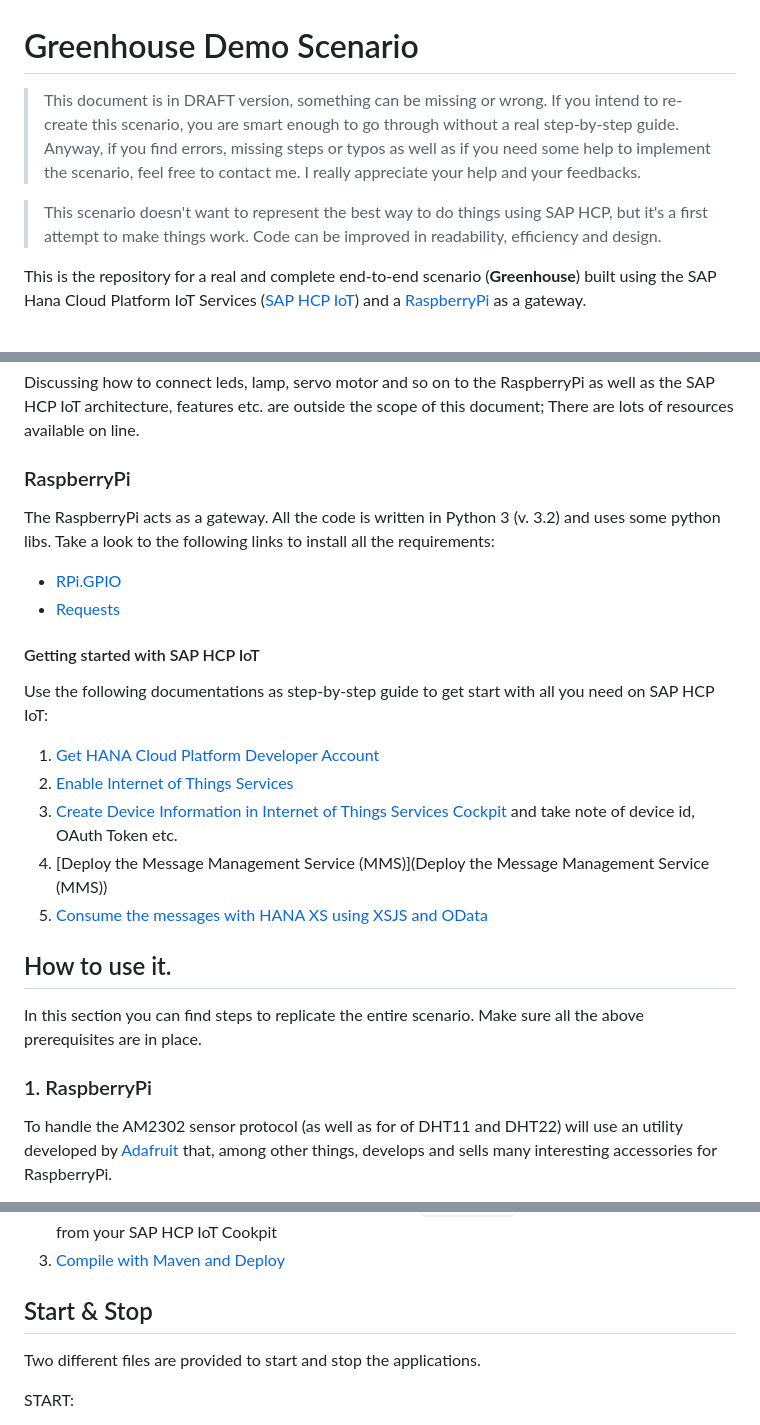
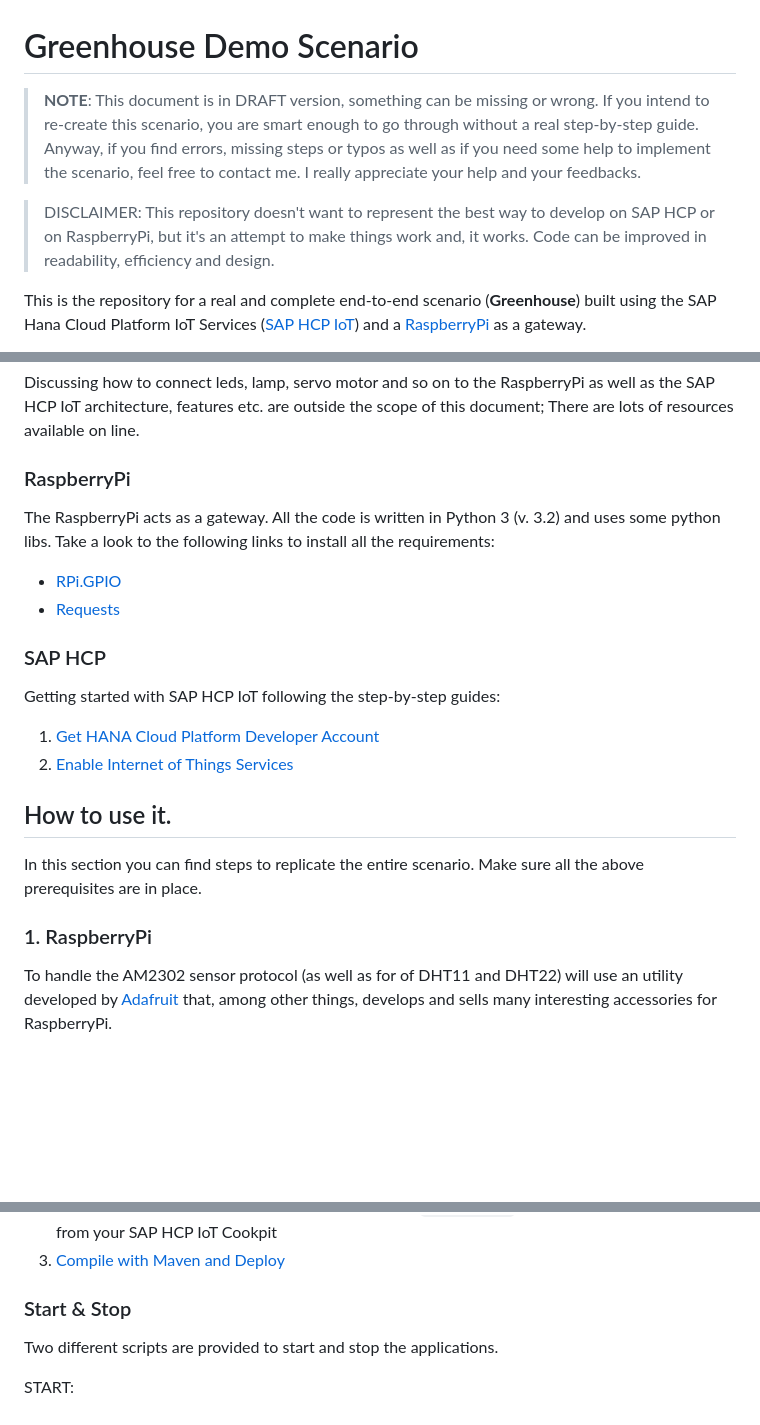
Before and after one commit to Sumesg/saphcpiot-greenhouse, a Markdown page: README.md, 3 parts joined by grey strips. Drawn GitHub-style; blank space fills up the shorter version.

```diff
--- a/README.md
+++ b/README.md
@@ -1,8 +1,8 @@
 # Greenhouse Demo Scenario
 
->This document is in DRAFT version, something can be missing or wrong. If you intend to re-create this scenario, you are smart enough to go through without a real step-by-step guide. Anyway, if you find errors, missing steps or typos  as well as if you need some help to implement the scenario, feel free to contact me. I really appreciate your help and your feedbacks.
+>**NOTE**: This document is in DRAFT version, something can be missing or wrong. If you intend to re-create this scenario, you are smart enough to go through without a real step-by-step guide. Anyway, if you find errors, missing steps or typos  as well as if you need some help to implement the scenario, feel free to contact me. I really appreciate your help and your feedbacks.
 
->This scenario doesn't want to represent the best way to do things using SAP HCP, but it's a first attempt to make things work. Code can be improved in readability, efficiency and design.
+>DISCLAIMER: This repository doesn't want to represent the best way to develop on SAP HCP or on RaspberryPi, but it's an attempt to make things work and, it works. Code can be improved in readability, efficiency and design.
 
 This is the repository for a real and complete end-to-end scenario (**Greenhouse**) built using the SAP Hana Cloud Platform IoT Services ([SAP HCP IoT](http://hcp.sap.com/)) and a [RaspberryPi](https://www.raspberrypi.org/) as a gateway.
 
@@ -44,24 +44,25 @@ In this section you can find a quick list of prerequisites, software and hardwar
 Discussing how to connect leds, lamp, servo motor and so on to the RaspberryPi as well as the SAP HCP IoT architecture, features etc. are outside the scope of this document; There are lots of resources available on line.
 
 ### RaspberryPi
+
 The RaspberryPi acts as a gateway. All the code is written in Python 3  (v. 3.2) and uses some python libs. Take a look to the following links to install all the requirements:
 
 - [RPi.GPIO](https://learn.adafruit.com/playing-sounds-and-using-buttons-with-raspberry-pi/install-python-module-rpi-dot-gpio)
 - [Requests](http://docs.python-requests.org/en/latest/)
 
-#### Getting started with SAP HCP IoT
-Use the following documentations as step-by-step guide to get start with all you need on SAP HCP IoT:
+### SAP HCP
+
+Getting started with SAP HCP IoT following the step-by-step guides:
 
 1. [Get HANA Cloud Platform Developer Account](https://github.com/SAP/iot-starterkit/blob/master/src/prerequisites/account)
 2. [Enable Internet of Things Services](https://github.com/SAP/iot-starterkit/blob/master/src/prerequisites/service)
-3. [Create Device Information in Internet of Things Services Cockpit](https://github.com/SAP/iot-starterkit/blob/master/src/prerequisites/cockpit) and take note of device id, OAuth Token etc.
-4. [Deploy the Message Management Service (MMS)](Deploy the Message Management Service (MMS))
-5. [Consume the messages with HANA XS using XSJS and OData](https://github.com/SAP/iot-starterkit/tree/master/src/apps/xs/consumption)
 
 ## How to use it.
+
 In this section you can find steps to replicate the entire scenario. Make sure all the above prerequisites are in place.
 
 ### 1. RaspberryPi
+
 To handle the AM2302 sensor protocol (as well as for of DHT11 and DHT22) will use an utility developed by [Adafruit](http://adafruit.com) that, among other things, develops and sells many interesting accessories for RaspberryPi.
 
 The sources of Adafruit also contains a library to allow Python code to access the sensor data. Unfortunately, at the moment, the library has not been updated to support Python 3. We will use a class in Python 3, [DHTUtils](apps/greenhouse/raspberrypi/utils/dhtutils.py), as a wrapper that implements methods to make the call to the library Adafruit.
@@ -127,8 +143,9 @@ call "HCP"."HCP_GRANT_ROLE_TO_USER"('<user_id>trial.iotmmsxs::iotaccess', '<user
 2. Adapt the [index.html](apps/remotecontroller/hcp/java/it.sapiotlab.greenhouse.remotecontroller/src/main/webapp/index.html) file at the bottom of the page (`createModel` method) to reflect information from your SAP HCP IoT Cookpit
 3. [Compile with Maven and Deploy](https://github.com/SAP/iot-starterkit/tree/master/src/apps/java/consumption#compilation-and-deployment)
 
-## Start & Stop
-Two different files are provided to start and stop the applications.
+### Start & Stop
+
+Two different scripts are provided to start and stop the applications.
 
 START:
 - [start_greenhouse.sh](apps/greenhouse/raspberrypi/start_greenhouse.sh)
```
Also changed, not shown: other parts of README.md (+24 -2 lines), images/msg_fromGreenhouse.png (added), images/msg_toGreenhouse.png (added).
